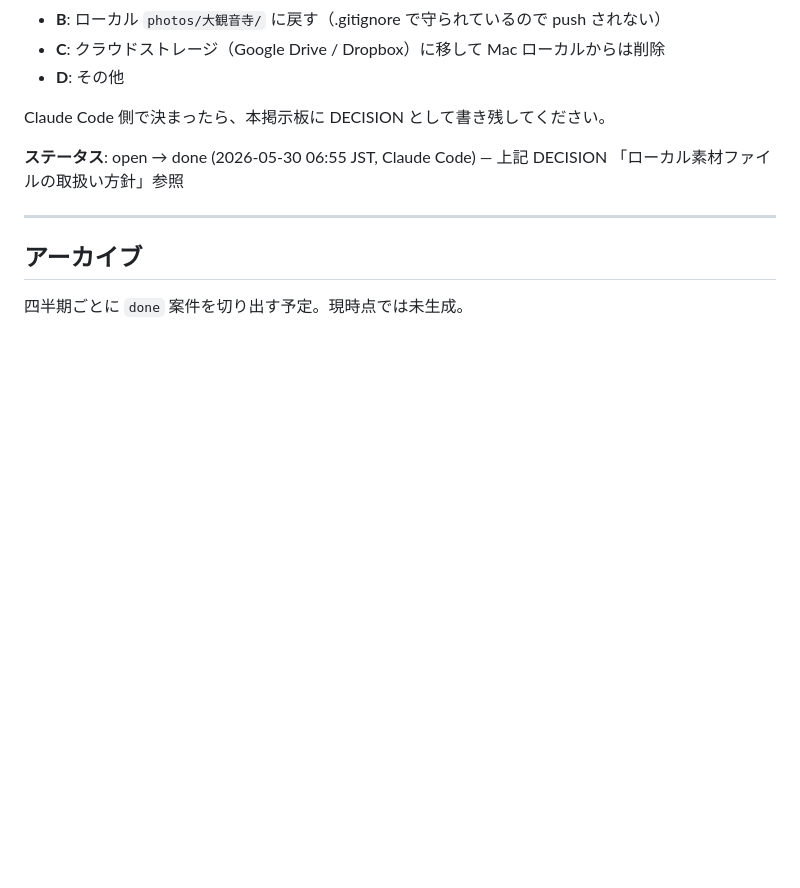
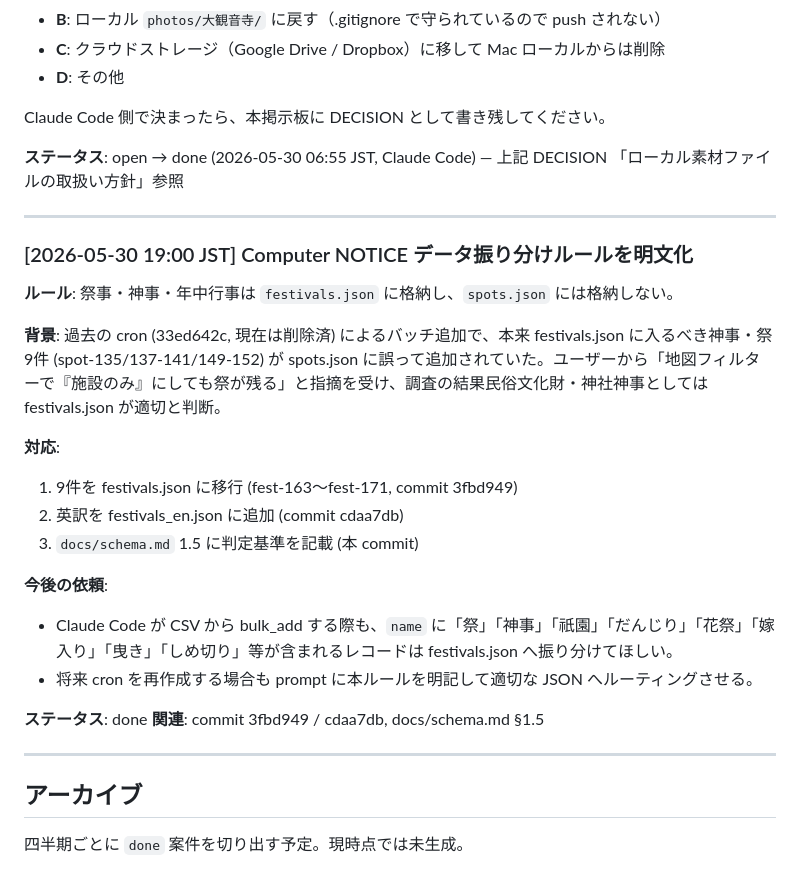
Before and after one commit to tydmthr/kinki-tokai-chinspot, a Markdown page: docs/NOTICE_BOARD.md, the part around the change. Drawn GitHub-style; blank space fills up the shorter version.

```diff
--- a/docs/NOTICE_BOARD.md
+++ b/docs/NOTICE_BOARD.md
@@ -369,6 +369,26 @@ Claude Code 側で決まったら、本掲示板に DECISION として書き残
 
 ---
 
+### [2026-05-30 19:00 JST] Computer NOTICE データ振り分けルールを明文化
+
+**ルール**: 祭事・神事・年中行事は `festivals.json` に格納し、`spots.json` には格納しない。
+
+**背景**: 過去の cron (33ed642c, 現在は削除済) によるバッチ追加で、本来 festivals.json に入るべき神事・祭 9件 (spot-135/137-141/149-152) が spots.json に誤って追加されていた。ユーザーから「地図フィルターで『施設のみ』にしても祭が残る」と指摘を受け、調査の結果民俗文化財・神社神事としては festivals.json が適切と判断。
+
+**対応**:
+1. 9件を festivals.json に移行 (fest-163〜fest-171, commit 3fbd949)
+2. 英訳を festivals_en.json に追加 (commit cdaa7db)
+3. `docs/schema.md` 1.5 に判定基準を記載 (本 commit)
+
+**今後の依頼**:
+- Claude Code が CSV から bulk_add する際も、`name` に「祭」「神事」「祇園」「だんじり」「花祭」「嫁入り」「曳き」「しめ切り」等が含まれるレコードは festivals.json へ振り分けてほしい。
+- 将来 cron を再作成する場合も prompt に本ルールを明記して適切な JSON へルーティングさせる。
+
+**ステータス**: done
+**関連**: commit 3fbd949 / cdaa7db, docs/schema.md §1.5
+
+---
+
 ## アーカイブ
 
 四半期ごとに `done` 案件を切り出す予定。現時点では未生成。
```
Also changed, not shown: docs/schema.md (+30 -0 lines).
